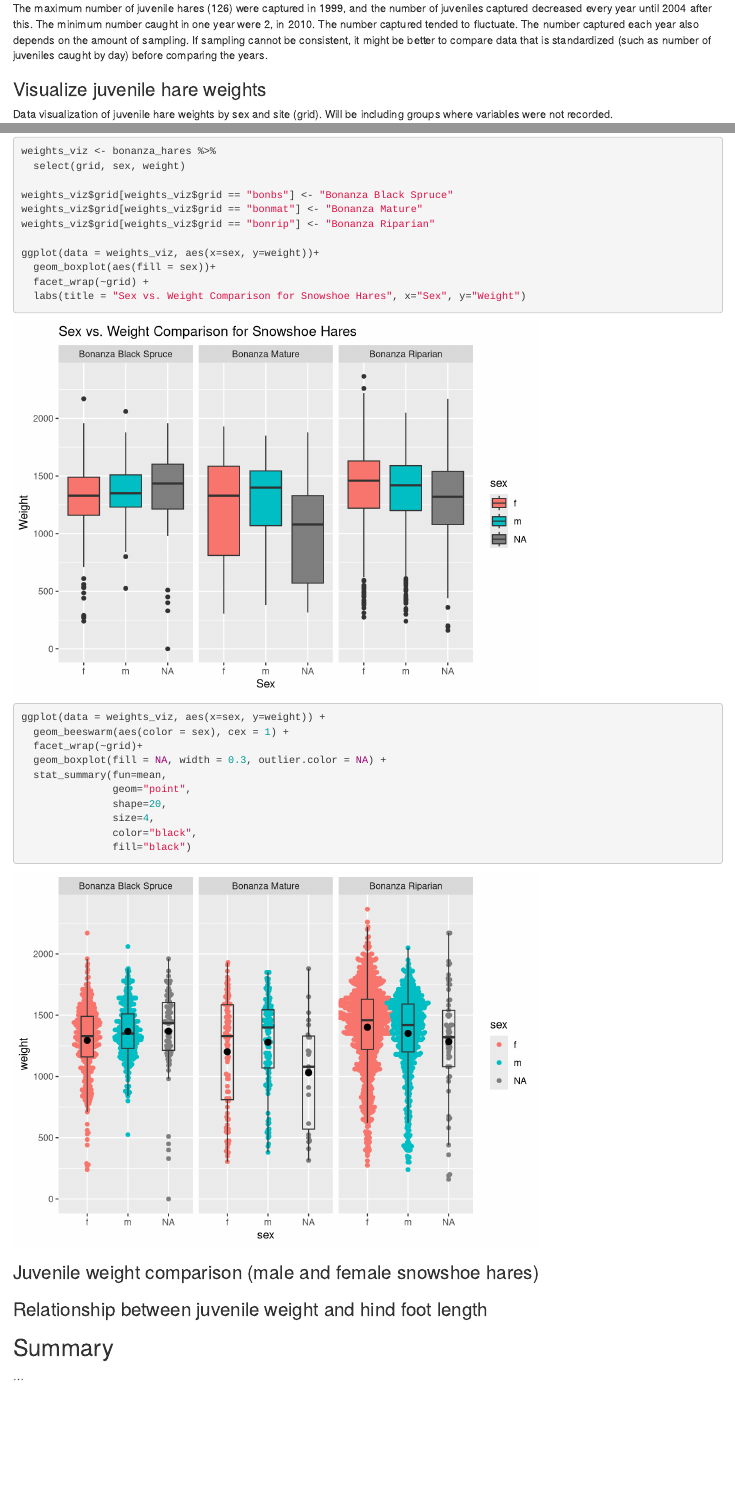
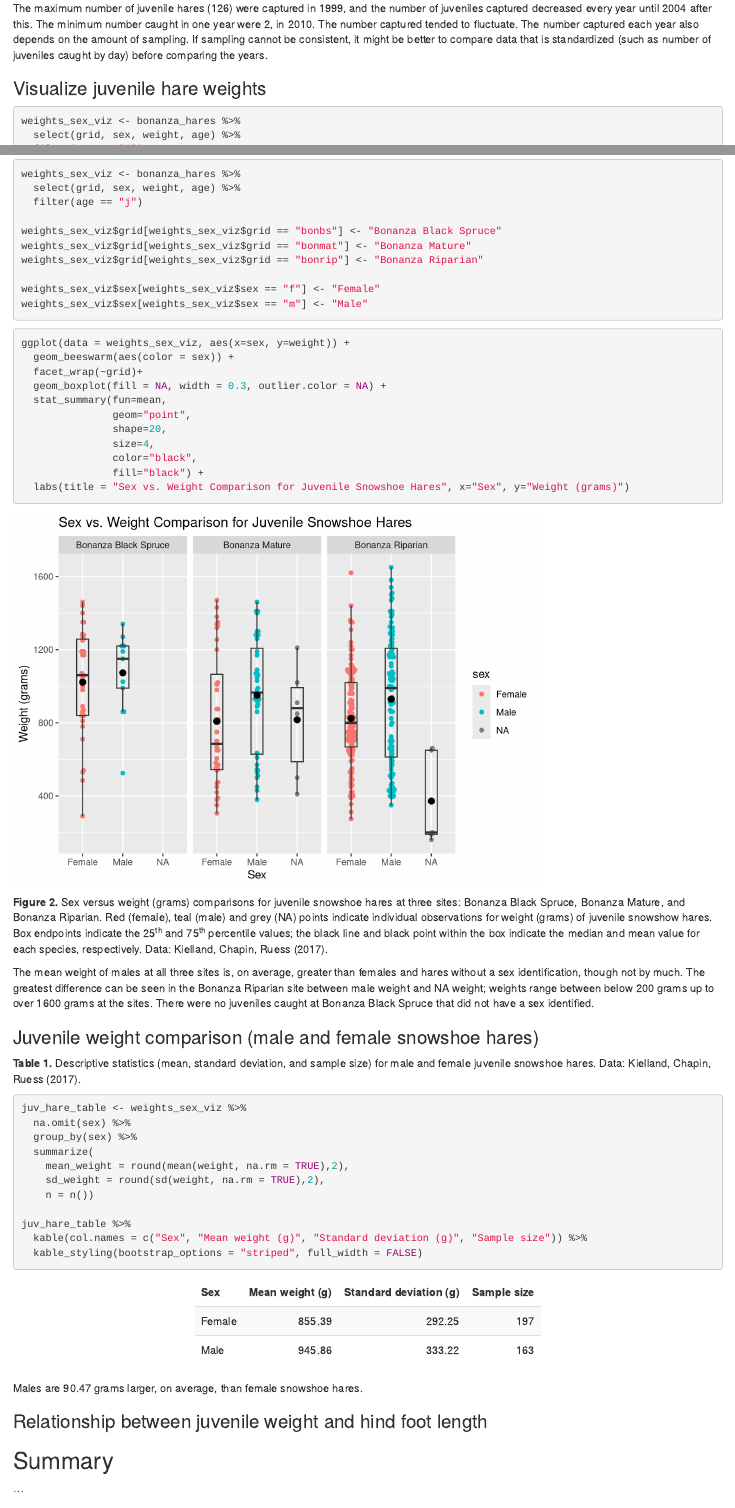
Before and after one commit to katelyntoigo/a4_bonanza_hares_katelyn_toigo, an R Markdown document (src/a4_task2_katelyn_toigo.Rmd): the page in a window 1100 px wide, from 1280 px down before the commit and from 1300 px down after it, so that both start at the same text, and a second part further down, joined at a grey line. Rendered offline with R 4.5, knitr and Pandoc, with nearby package versions; some code elsewhere in the file could not run offline.

Commit message:
need to finish part 3 of task 2

````diff
--- a/src/a4_task2_katelyn_toigo.Rmd
+++ b/src/a4_task2_katelyn_toigo.Rmd
@@ -54,24 +56,22 @@ The maximum number of juvenile hares (126) were captured in 1999, and the number
 ### Visualize juvenile hare weights
 
-Data visualization of juvenile hare weights by sex and site (grid).  Will be including groups where variables were not recorded.
+```{r, echo=TRUE, message=FALSE, warning=FALSE}
+weights_sex_viz <- bonanza_hares %>%
+  select(grid, sex, weight, age) %>%
+  filter(age == "j")
+
+weights_sex_viz$grid[weights_sex_viz$grid == "bonbs"] <- "Bonanza Black Spruce"
+weights_sex_viz$grid[weights_sex_viz$grid == "bonmat"] <- "Bonanza Mature"
+weights_sex_viz$grid[weights_sex_viz$grid == "bonrip"] <- "Bonanza Riparian"
+
+weights_sex_viz$sex[weights_sex_viz$sex == "f"] <- "Female"
+weights_sex_viz$sex[weights_sex_viz$sex == "m"] <- "Male"
+```
+
 
 ```{r, echo=TRUE, message=FALSE, warning=FALSE}
-weights_viz <- bonanza_hares %>%
-  select(grid, sex, weight)
-
-weights_viz$grid[weights_viz$grid == "bonbs"] <- "Bonanza Black Spruce"
-weights_viz$grid[weights_viz$grid == "bonmat"] <- "Bonanza Mature"
-weights_viz$grid[weights_viz$grid == "bonrip"] <- "Bonanza Riparian"
-
-ggplot(data = weights_viz, aes(x=sex, y=weight))+
-  geom_boxplot(aes(fill = sex))+
-  facet_wrap(~grid) +
-  labs(title = "Sex vs. Weight Comparison for Snowshoe Hares", x="Sex", y="Weight")
-
-```
-```{r, echo=TRUE, message=FALSE, warning=FALSE}
-ggplot(data = weights_viz, aes(x=sex, y=weight)) +
-  geom_beeswarm(aes(color = sex), cex = 1) +
+ggplot(data = weights_sex_viz, aes(x=sex, y=weight)) +
+  geom_beeswarm(aes(color = sex)) +
   facet_wrap(~grid)+
   geom_boxplot(fill = NA, width = 0.3, outlier.color = NA) +
   stat_summary(fun=mean,
@@ -79,11 +79,62 @@ ggplot(data = weights_viz, aes(x=sex, y=weight)) +
                shape=20,
                size=4,
                color="black",
-               fill="black")
+               fill="black") +
+  labs(title = "Sex vs. Weight Comparison for Juvenile Snowshoe Hares", x="Sex", y="Weight (grams)")
+```
+
+**Figure 2.** Sex versus weight (grams) comparisons for juvenile snowshoe hares at three sites: Bonanza Black Spruce, Bonanza Mature, and Bonanza Riparian. Red (female), teal (male) and grey (NA) points indicate individual observations for weight (grams) of juvenile snowshow hares. Box endpoints indicate the 25^th^ and 75^th^ percentile values; the black line and black point within the box indicate the median and mean value for each species, respectively. Data: Kielland, Chapin, Ruess (2017).
+
+The mean weight of males at all three sites is, on average, greater than females and hares without a sex identification, though not by much.  The greatest difference can be seen in the Bonanza Riparian site between male weight and NA weight; weights range between below 200 grams up to over 1600 grams at the sites.  There were no juveniles caught at Bonanza Black Spruce that did not have a sex identified.
+
+
+### Juvenile weight comparison (male and female snowshoe hares)
+
+**Table 1.** Descriptive statistics (mean, standard deviation, and sample size) for male and female juvenile snowshoe hares. Data: Kielland, Chapin, Ruess (2017).
+
+```{r, echo=TRUE, message=FALSE, warning=FALSE}
+juv_hare_table <- weights_sex_viz %>%
+  na.omit(sex) %>%
+  group_by(sex) %>%
+  summarize(
+    mean_weight = round(mean(weight, na.rm = TRUE),2),
+    sd_weight = round(sd(weight, na.rm = TRUE),2),
+    n = n())
+
+juv_hare_table %>%
+  kable(col.names = c("Sex", "Mean weight (g)", "Standard deviation (g)", "Sample size")) %>%
+  kable_styling(bootstrap_options = "striped", full_width = FALSE)
 ```
 
 
-### Juvenile weight comparison (male and female snowshoe hares)
+```{r, include = FALSE}
+female_sample <- weights_sex_viz %>%
+  filter(sex == "Female") %>%
+  pull(weight)
+
+male_sample <- weights_sex_viz %>%
+  filter(sex == "Male") %>%
+  pull(weight)
+```
+
+```{r, include = FALSE}
+t.test(female_sample, male_sample)
+cohen.d(female_sample, male_sample)
+```
+
+```{r, include = FALSE}
+ggplot(data = weights_sex_viz, aes(x = weight)) +
+  geom_histogram() +
+  facet_wrap(~sex) +
+  labs(x = "Weight (g)", y = "Count")
+
+ggplot(data = weights_sex_viz, aes(sample = weight)) +
+  geom_qq() +
+  facet_wrap(~sex)
+```
+
+
+Males are 90.47 grams larger, on average, than female snowshoe hares.
 
 ### Relationship between juvenile weight and hind foot length
 
````
Also changed, not shown: src/a4_task2_katelyn_toigo.html, src/a4_task2_katelyn_toigo.Rmd (4 more changed lines).
